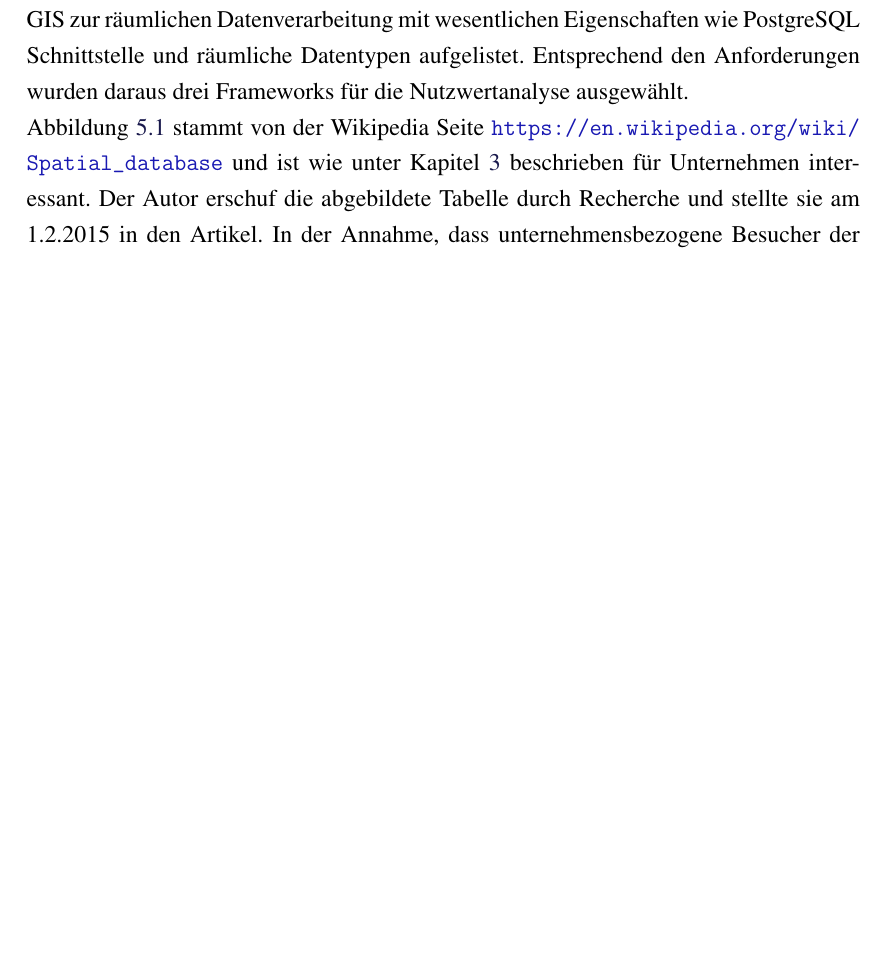
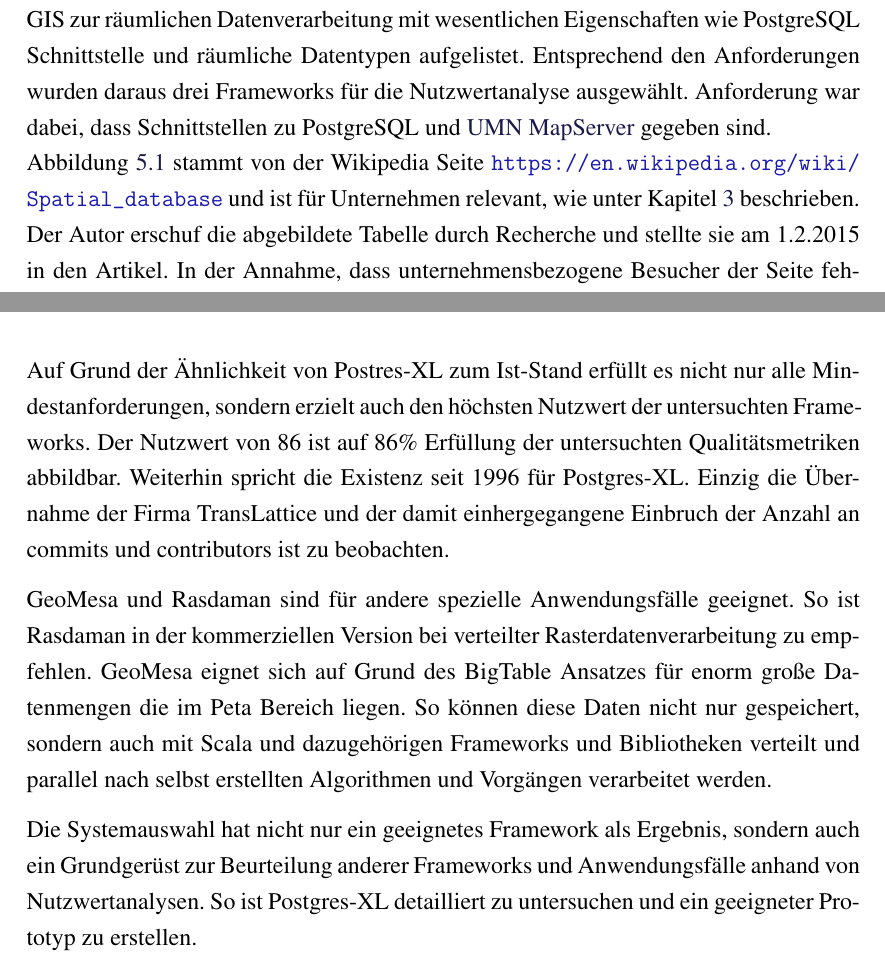
Before and after one commit to TBoonX/masterthesis, a LaTeX thesis (Thesis.tex, which reads Inhalt/Kapitel/Gegenueberstellung.tex): part of page 51 of 76 before the commit and two parts of pages 51 and 65 of 76 after it, the two joined at a grey line, cut so that both start at the same text, the shorter picture padded with empty space. The pictures show the PDF file Thesis.pdf that the author committed with the source.

Commit message:
Anpassungen an 26.2 Teil 2

```diff
--- a/Inhalt/Kapitel/Gegenueberstellung.tex
+++ b/Inhalt/Kapitel/Gegenueberstellung.tex
@@ -11,8 +11,9 @@
 \label{fig:spatialdatabases}
 \end{figure}
 Darin sind GIS zur räumlichen Datenverarbeitung mit wesentlichen Eigenschaften wie \mbox{PostgreSQL} Schnittstelle und räumliche Datentypen aufgelistet.
-Entsprechend den Anforderungen wurden daraus drei Frameworks für die Nutzwertanalyse ausgewählt.\\
-Abbildung \ref{fig:spatialdatabases} stammt von der Wikipedia Seite \url{https://en.wikipedia.org/wiki/Spatial_database} und ist wie unter Kapitel \ref{aufrufe-spatialdatabases} beschrieben für Unternehmen interessant.
+Entsprechend den Anforderungen wurden daraus drei Frameworks für die Nutzwertanalyse ausgewählt.
+Anforderung war dabei, dass Schnittstellen zu PostgreSQL und \Gls{umn} gegeben sind.\\
+Abbildung \ref{fig:spatialdatabases} stammt von der Wikipedia Seite \url{https://en.wikipedia.org/wiki/Spatial_database} und ist für Unternehmen relevant, wie unter Kapitel \ref{aufrufe-spatialdatabases} beschrieben.
 Der Autor erschuf die abgebildete Tabelle durch Recherche und stellte sie am 1.2.2015 in den Artikel.
 In der Annahme, dass unternehmensbezogene Besucher der Seite fehlendes ergänzen oder falsches korrigieren würden, dient diese zur Auswahl geeigneter Frameworks.
 
@@ -301,3 +302,15 @@
 Förderer war dabei das Community Research and Development Information Service der EU. \cite{website:rasdaman-cordis}
 
 \section{Zusammenfassung}
+Auf Grund der Ähnlichkeit von Postres-XL zum Ist-Stand erfüllt es nicht nur alle Mindestanforderungen, sondern erzielt auch den höchsten Nutzwert der untersuchten Frameworks.
+Der Nutzwert von 86 ist auf 86\% Erfüllung der untersuchten Qualitätsmetriken abbildbar.
+Weiterhin spricht die Existenz seit 1996 für Postgres-XL.
+Einzig die Übernahme der Firma TransLattice und der damit einhergegangene Einbruch der Anzahl an commits und contributors ist zu beobachten.
+
+GeoMesa und Rasdaman sind für andere spezielle Anwendungsfälle geeignet.
+So ist Rasdaman in der kommerziellen Version bei verteilter Rasterdatenverarbeitung zu empfehlen.
+GeoMesa eignet sich auf Grund des BigTable Ansatzes für enorm große Datenmengen die im Peta Bereich liegen.
+So können diese Daten nicht nur gespeichert, sondern auch mit Scala und dazugehörigen Frameworks und Bibliotheken verteilt und parallel nach selbst erstellten Algorithmen und Vorgängen verarbeitet werden.
+
+Die Systemauswahl hat nicht nur ein geeignetes Framework als Ergebnis, sondern auch ein Grundgerüst zur Beurteilung anderer Frameworks und Anwendungsfälle anhand von Nutzwertanalysen.
+So ist Postgres-XL detailliert zu untersuchen und ein geeigneter Prototyp zu erstellen.
```
Also changed, not shown: Inhalt/Kapitel/Ausgangsszenario.tex (+1 -1 lines), Inhalt/Kapitel/Grundlagen.tex (+6 -6 lines), Inhalt/Kapitel/methodischesVorgehen.tex (+1 -2 lines), Thesis.pdf, Inhalt/Kapitel/Gegenueberstellung.tex (2 more changed lines).
